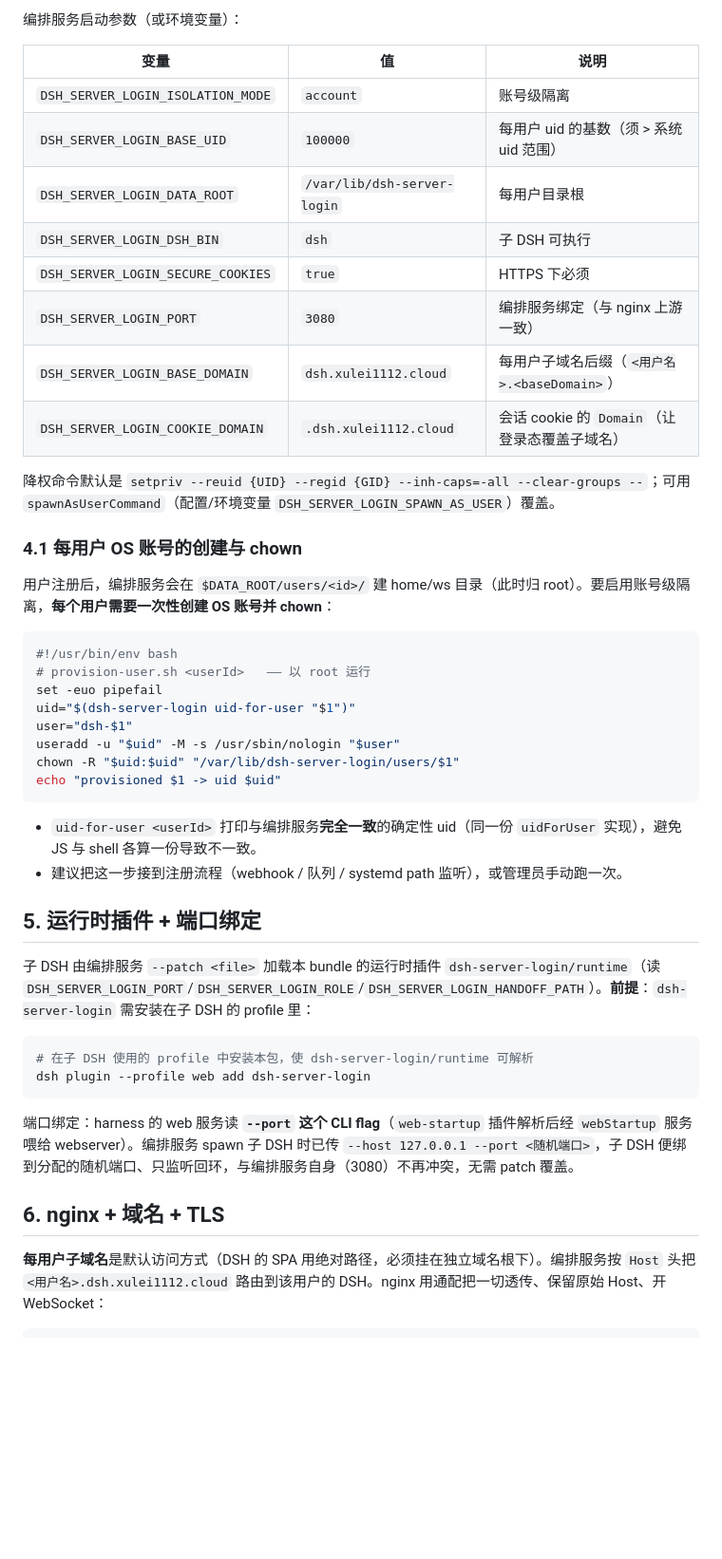
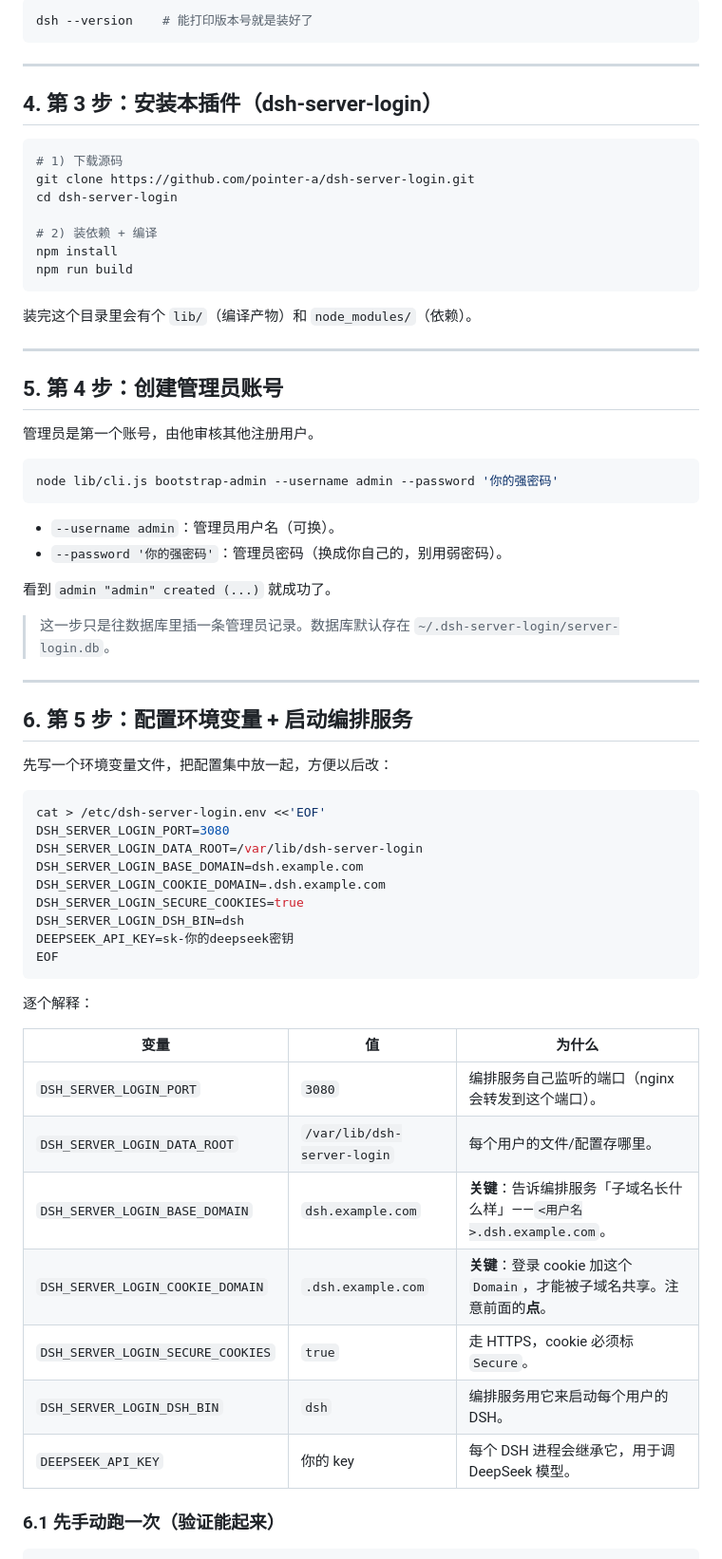
Before and after one commit to pointer-a/dsh-server-login, a Markdown page: docs/deployment.md, the part around one of its changes. Shown at 95% size. Drawn GitHub-style; blank space fills up the shorter version.

````diff
--- a/docs/deployment.md
+++ b/docs/deployment.md
@@ -48,50 +80,70 @@ dsh-server-login bootstrap-admin --username admin --password '<强密码>' --dat
 
-编排服务启动参数（或环境变量）：
-
-| 变量 | 值 | 说明 |
-|---|---|---|
-| `DSH_SERVER_LOGIN_ISOLATION_MODE` | `account` | 账号级隔离 |
-| `DSH_SERVER_LOGIN_BASE_UID` | `100000` | 每用户 uid 的基数（须 > 系统 uid 范围） |
-| `DSH_SERVER_LOGIN_DATA_ROOT` | `/var/lib/dsh-server-login` | 每用户目录根 |
-| `DSH_SERVER_LOGIN_DSH_BIN` | `dsh` | 子 DSH 可执行 |
-| `DSH_SERVER_LOGIN_SECURE_COOKIES` | `true` | HTTPS 下必须 |
-| `DSH_SERVER_LOGIN_PORT` | `3080` | 编排服务绑定（与 nginx 上游一致） |
-| `DSH_SERVER_LOGIN_BASE_DOMAIN` | `dsh.xulei1112.cloud` | 每用户子域名后缀（`<用户名>.<baseDomain>`） |
-| `DSH_SERVER_LOGIN_COOKIE_DOMAIN` | `.dsh.xulei1112.cloud` | 会话 cookie 的 `Domain`（让登录态覆盖子域名） |
-
-降权命令默认是 `setpriv --reuid {UID} --regid {GID} --inh-caps=-all --clear-groups --`；可用 `spawnAsUserCommand`（配置/环境变量 `DSH_SERVER_LOGIN_SPAWN_AS_USER`）覆盖。
-
-### 4.1 每用户 OS 账号的创建与 chown
-
-用户注册后，编排服务会在 `$DATA_ROOT/users/<id>/` 建 home/ws 目录（此时归 root）。要启用账号级隔离，**每个用户需要一次性创建 OS 账号并 chown**：
-
-```bash
-#!/usr/bin/env bash
-# provision-user.sh <userId>   —— 以 root 运行
-set -euo pipefail
-uid="$(dsh-server-login uid-for-user "$1")"
-user="dsh-$1"
-useradd -u "$uid" -M -s /usr/sbin/nologin "$user"
-chown -R "$uid:$uid" "/var/lib/dsh-server-login/users/$1"
-echo "provisioned $1 -> uid $uid"
+```sh
+dsh --version    # 能打印版本号就是装好了
 ```
 
-- `uid-for-user <userId>` 打印与编排服务**完全一致**的确定性 uid（同一份 `uidForUser` 实现），避免 JS 与 shell 各算一份导致不一致。
-- 建议把这一步接到注册流程（webhook / 队列 / systemd path 监听），或管理员手动跑一次。
+---
 
-## 5. 运行时插件 + 端口绑定
-
-子 DSH 由编排服务 `--patch <file>` 加载本 bundle 的运行时插件 `dsh-server-login/runtime`（读 `DSH_SERVER_LOGIN_PORT`/`DSH_SERVER_LOGIN_ROLE`/`DSH_SERVER_LOGIN_HANDOFF_PATH`）。**前提**：`dsh-server-login` 需安装在子 DSH 的 profile 里：
+## 4. 第 3 步：安装本插件（dsh-server-login）
 
 ```sh
-# 在子 DSH 使用的 profile 中安装本包，使 dsh-server-login/runtime 可解析
-dsh plugin --profile web add dsh-server-login
+# 1) 下载源码
+git clone https://github.com/pointer-a/dsh-server-login.git
+cd dsh-server-login
+
+# 2) 装依赖 + 编译
+npm install
+npm run build
 ```
 
-端口绑定：harness 的 web 服务读 **`--port` 这个 CLI flag**（`web-startup` 插件解析后经 `webStartup` 服务喂给 webserver）。编排服务 spawn 子 DSH 时已传 `--host 127.0.0.1 --port <随机端口>`，子 DSH 便绑到分配的随机端口、只监听回环，与编排服务自身（3080）不再冲突，无需 patch 覆盖。
+装完这个目录里会有个 `lib/`（编译产物）和 `node_modules/`（依赖）。
 
-## 6. nginx + 域名 + TLS
+---
 
-**每用户子域名**是默认访问方式（DSH 的 SPA 用绝对路径，必须挂在独立域名根下）。编排服务按 `Host` 头把 `<用户名>.dsh.xulei1112.cloud` 路由到该用户的 DSH。nginx 用通配把一切透传、保留原始 Host、开 WebSocket：
+## 5. 第 4 步：创建管理员账号
 
-```nginx
+管理员是第一个账号，由他审核其他注册用户。
+
+```sh
+node lib/cli.js bootstrap-admin --username admin --password '你的强密码'
+```
+
+- `--username admin`：管理员用户名（可换）。
+- `--password '你的强密码'`：管理员密码（换成你自己的，别用弱密码）。
+
+看到 `admin "admin" created (...)` 就成功了。
+
+> 这一步只是往数据库里插一条管理员记录。数据库默认存在 `~/.dsh-server-login/server-login.db`。
+
+---
+
+## 6. 第 5 步：配置环境变量 + 启动编排服务
+
+先写一个环境变量文件，把配置集中放一起，方便以后改：
+
+```sh
+cat > /etc/dsh-server-login.env <<'EOF'
+DSH_SERVER_LOGIN_PORT=3080
+DSH_SERVER_LOGIN_DATA_ROOT=/var/lib/dsh-server-login
+DSH_SERVER_LOGIN_BASE_DOMAIN=dsh.example.com
+DSH_SERVER_LOGIN_COOKIE_DOMAIN=.dsh.example.com
+DSH_SERVER_LOGIN_SECURE_COOKIES=true
+DSH_SERVER_LOGIN_DSH_BIN=dsh
+DEEPSEEK_API_KEY=sk-你的deepseek密钥
+EOF
+```
+
+逐个解释：
+
+| 变量 | 值 | 为什么 |
+|---|---|---|
+| `DSH_SERVER_LOGIN_PORT` | `3080` | 编排服务自己监听的端口（nginx 会转发到这个端口）。 |
+| `DSH_SERVER_LOGIN_DATA_ROOT` | `/var/lib/dsh-server-login` | 每个用户的文件/配置存哪里。 |
+| `DSH_SERVER_LOGIN_BASE_DOMAIN` | `dsh.example.com` | **关键**：告诉编排服务「子域名长什么样」——`<用户名>.dsh.example.com`。 |
+| `DSH_SERVER_LOGIN_COOKIE_DOMAIN` | `.dsh.example.com` | **关键**：登录 cookie 加这个 `Domain`，才能被子域名共享。注意前面的**点**。 |
+| `DSH_SERVER_LOGIN_SECURE_COOKIES` | `true` | 走 HTTPS，cookie 必须标 `Secure`。 |
+| `DSH_SERVER_LOGIN_DSH_BIN` | `dsh` | 编排服务用它来启动每个用户的 DSH。 |
+| `DEEPSEEK_API_KEY` | 你的 key | 每个 DSH 进程会继承它，用于调 DeepSeek 模型。 |
+
+### 6.1 先手动跑一次（验证能起来）
+
````
Also changed, not shown: other parts of docs/deployment.md (+225 -77 lines).
